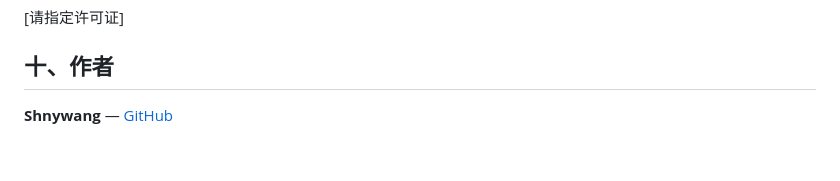
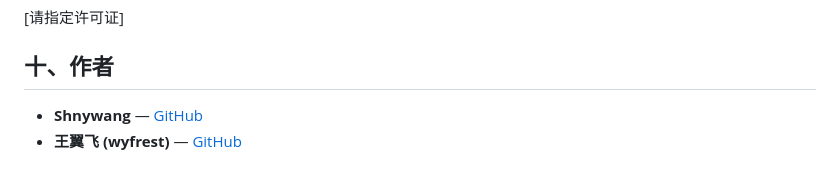
Before and after one commit to Shnywang/ai_news, a Markdown page: README.md, the part around the change. Rendered like a GitHub page.

Commit message:
docs: add co-author wyfrest to README

```diff
--- a/README.md
+++ b/README.md
@@ -176,4 +176,5 @@ https://<用户名>.github.io/ai_news/
 
 ## 十、作者
 
-**Shnywang** — [GitHub](https://github.com/Shnywang)
+- **Shnywang** — [GitHub](https://github.com/Shnywang)
+- **王翼飞 (wyfrest)** — [GitHub](https://github.com/wyfrest)
```
